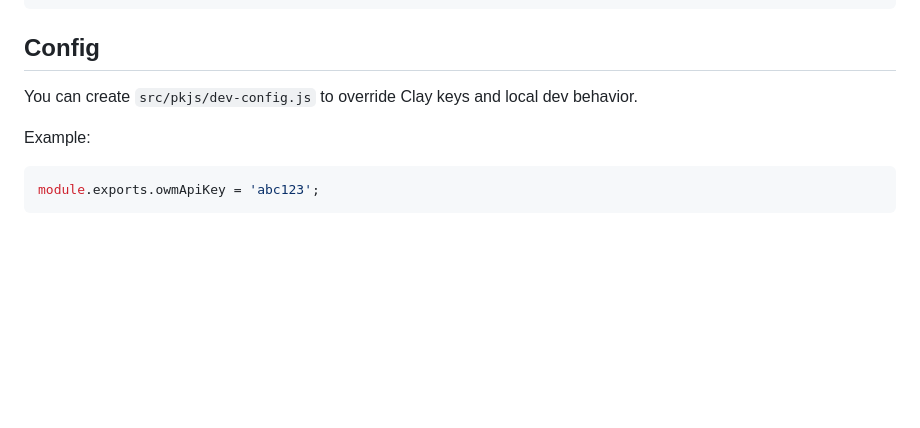
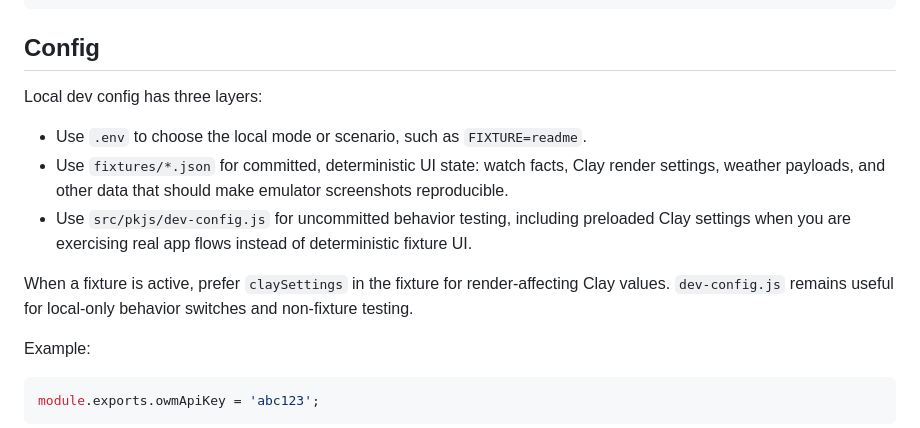
Before and after one commit to mattrossman/forecaswatch2, a Markdown page: CONTRIBUTING.md, the part around the change. GitHub-like rendering; blank space fills up the shorter version.

Commit message:
docs: clarify local dev config layers

````diff
--- a/CONTRIBUTING.md
+++ b/CONTRIBUTING.md
@@ -202,7 +202,13 @@ mise screenshot-phone -- screenshot/my-capture.png
 ```
 
 ## Config
-You can create `src/pkjs/dev-config.js` to override Clay keys and local dev behavior.
+Local dev config has three layers:
+
+- Use `.env` to choose the local mode or scenario, such as `FIXTURE=readme`.
+- Use `fixtures/*.json` for committed, deterministic UI state: watch facts, Clay render settings, weather payloads, and other data that should make emulator screenshots reproducible.
+- Use `src/pkjs/dev-config.js` for uncommitted behavior testing, including preloaded Clay settings when you are exercising real app flows instead of deterministic fixture UI.
+
+When a fixture is active, prefer `claySettings` in the fixture for render-affecting Clay values. `dev-config.js` remains useful for local-only behavior switches and non-fixture testing.
 
 Example:
 
````
